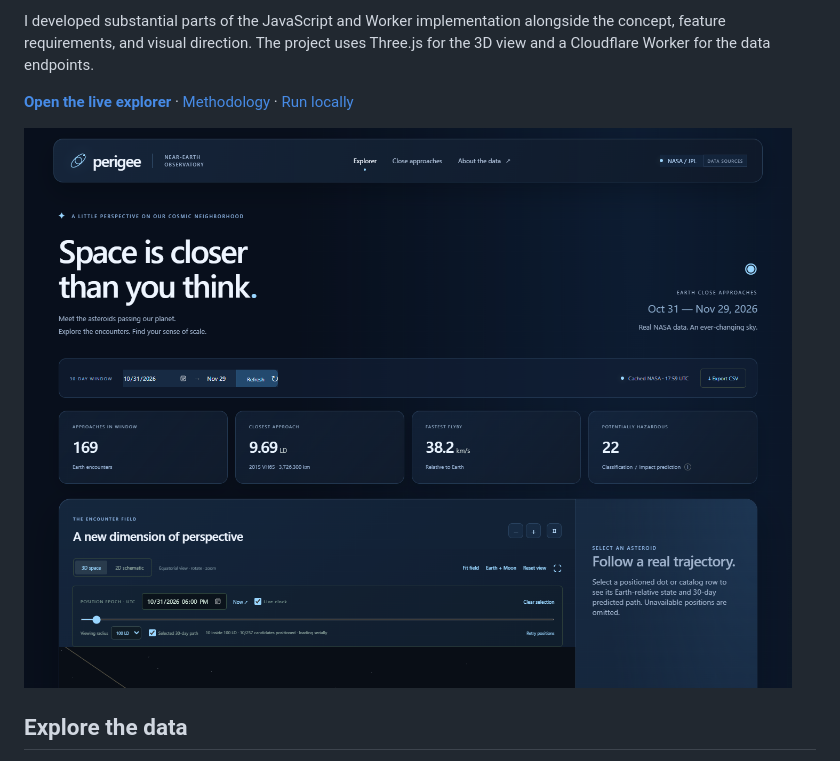
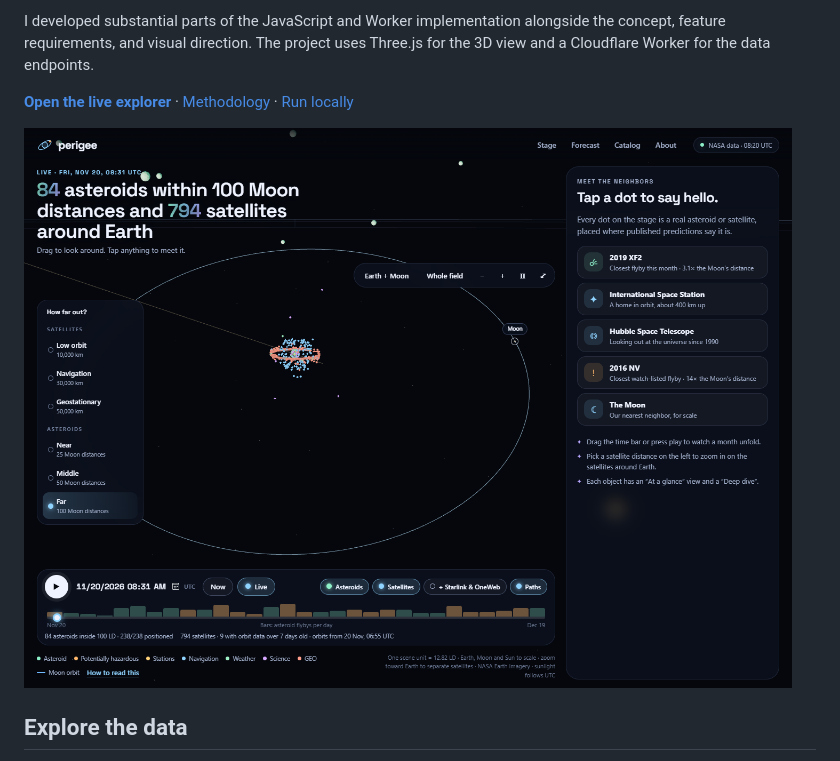
Before and after one commit to ZakJRademacher/perigee-asteroid-tracker, a Markdown page: README.md, the part around the change. Drawn GitHub-style; pictures changed too: docs/images/perigee-1.5.0.png (added).

Commit message:
Refresh the README screenshot and portfolio cover for 1.5.0
Captured from the live site with NASA data loaded. The cover settings
now use the colour tokens from the redesign, and the cover shows the
version.

Co-Authored-By: Claude Opus 5.5 <noreply@anthropic.com>

```diff
--- a/README.md
+++ b/README.md
@@ -8,7 +8,7 @@ I developed substantial parts of the JavaScript and Worker implementation alongs
 
 **[Open the live explorer](https://perigee.zakjrademacher.workers.dev/)** · [Methodology](docs/METHODOLOGY.md) · [Run locally](#run-and-verify)
 
-![Perigee's 3D asteroid explorer and encounter timeline](docs/images/perigee-studio.png)
+![Perigee's 3D asteroid explorer and encounter timeline](docs/images/perigee-1.5.0.png)
 
 ## Explore the data
 
```
Also changed, not shown: deliverables/portfolio-cover-wide.png, deliverables/portfolio-cover.png, 1 other file.
